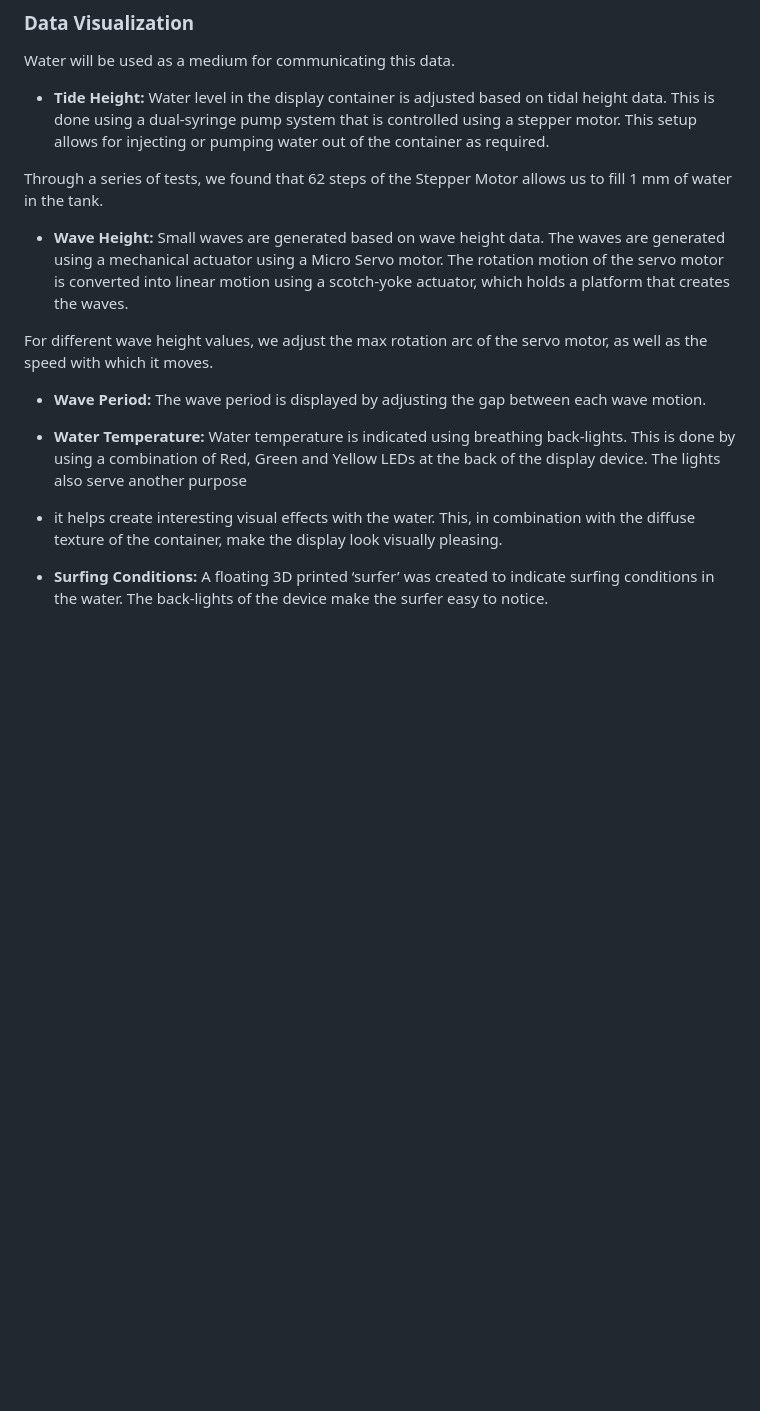
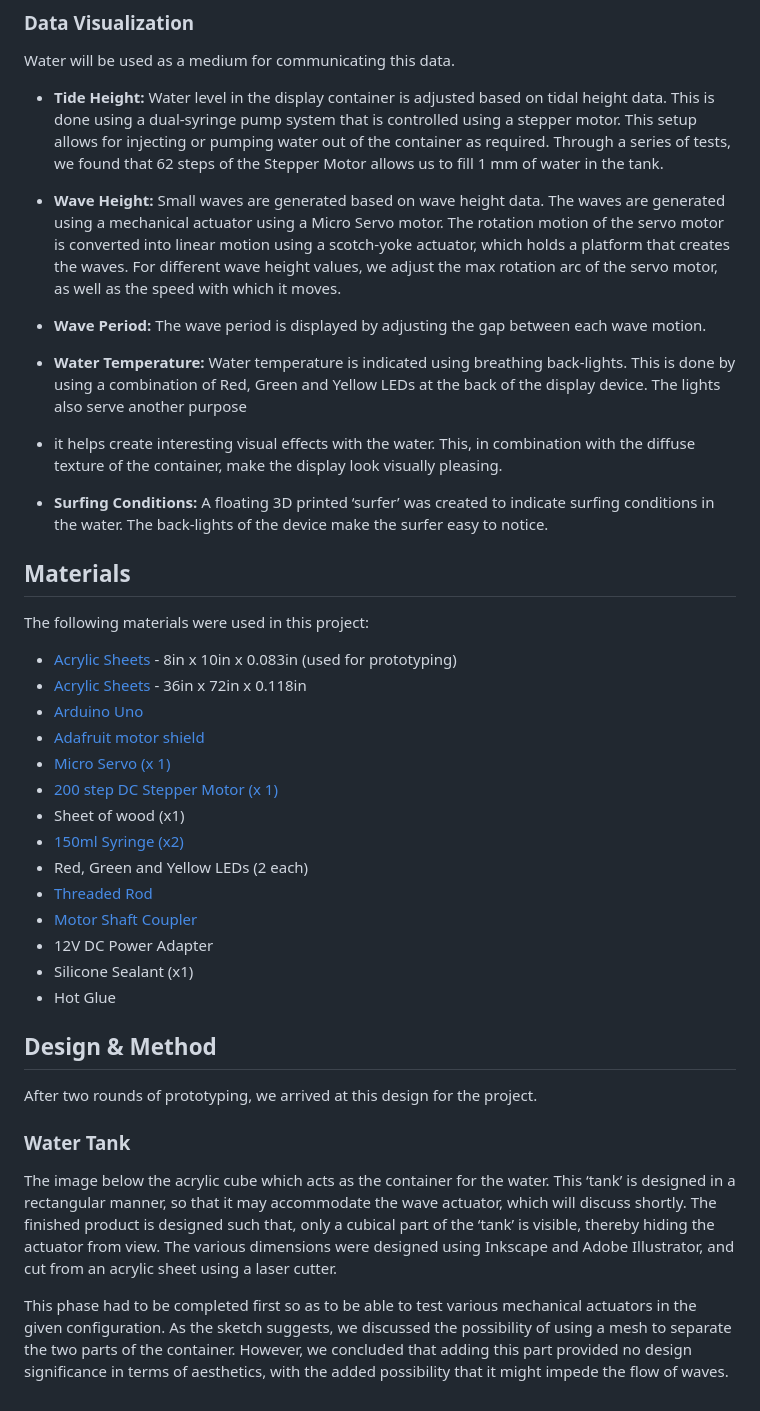
Before and after one commit to TiagoJustino/surfcube, a Markdown page: README.md, the part around the change. GitHub-like rendering; blank space fills up the shorter version.

```diff
--- a/README.md
+++ b/README.md
@@ -82,17 +82,14 @@ Water will be used as a medium for communicating this data.
 * **Tide Height:** Water level in the display container is adjusted based on
 tidal height data. This is done using a dual-syringe pump system that is
 controlled using a stepper motor. This setup allows for injecting or pumping
-water out of the container as required.
-
-Through a series of tests, we found that 62 steps of the Stepper Motor allows
-us to fill 1 mm of water in the tank.
+water out of the container as required. Through a series of tests, we found
+that 62 steps of the Stepper Motor allows us to fill 1 mm of water in the tank.
 
 * **Wave Height:** Small waves are generated based on wave height data. The
 waves are generated using a mechanical actuator using a Micro Servo motor.
 The rotation motion of the servo motor is converted into linear motion using
-a scotch-yoke actuator, which holds a platform that creates the waves.
-
-For different wave height values, we adjust the max rotation arc of the servo
+a scotch-yoke actuator, which holds a platform that creates the waves. For
+different wave height values, we adjust the max rotation arc of the servo
 motor, as well as the speed with which it moves.
 
 * **Wave Period:** The wave period is displayed by adjusting the gap between
@@ -108,3 +105,42 @@ visually pleasing.
 * **Surfing Conditions:** A floating 3D printed ‘surfer’ was created to
 indicate surfing conditions in the water. The back-lights of the device make
 the surfer easy to notice.
+
+## Materials
+
+The following materials were used in this project:
+
+* [Acrylic Sheets](http://www.lowes.com/pd_55844-1638-11G0810A_0__?productId=3143395) - 8in x 10in x 0.083in (used for prototyping)
+* [Acrylic Sheets](https://www.homedepot.ca/en/home/p.clear-acrylic-sheet---118-inch-x-36-inch-x-72-inch.1000126445.html?redir=s) - 36in x 72in x 0.118in
+* [Arduino Uno](http://www.adafruit.com/products/50)
+* [Adafruit motor shield](http://www.adafruit.com/products/1438)
+* [Micro Servo (x 1)](http://www.adafruit.com/products/1438)
+* [200 step DC Stepper Motor (x 1)](http://www.adafruit.com/products/1438)
+* Sheet of wood (x1)
+* [150ml Syringe (x2)](http://www.amazon.com/gp/product/B013DI05HI)
+* Red, Green and Yellow LEDs (2 each)
+* [Threaded Rod](http://www.amazon.com/gp/product/B00HS7VYIU)
+* [Motor Shaft Coupler](http://www.amazon.com/gp/product/B00DCAINOU)
+* 12V DC Power Adapter
+* Silicone Sealant (x1)
+* Hot Glue
+
+## Design & Method
+
+After two rounds of prototyping, we arrived at this design for the project.
+
+### Water Tank
+
+The image below the acrylic cube which acts as the container for the water.
+This ‘tank’ is designed in a rectangular manner, so that it may accommodate the
+wave actuator, which will discuss shortly. The finished product is designed
+such that, only a cubical part of the ‘tank’ is visible, thereby hiding the
+actuator from view. The various dimensions were designed using Inkscape and
+Adobe Illustrator, and cut from an acrylic sheet using a laser cutter.
+
+This phase had to be completed first so as to be able to test various
+mechanical actuators in the given configuration. As the sketch suggests, we
+discussed the possibility of using a mesh to separate the two parts of the
+container. However, we concluded that adding this part provided no design
+significance in terms of aesthetics, with the added possibility that it might
+impede the flow of waves.
```
Also changed, not shown: images/image00.jpg (added), images/image01.jpg (added), images/image02.jpg (added), images/image03.png (added), images/image04.jpg (added), images/image05.jpg (added).
